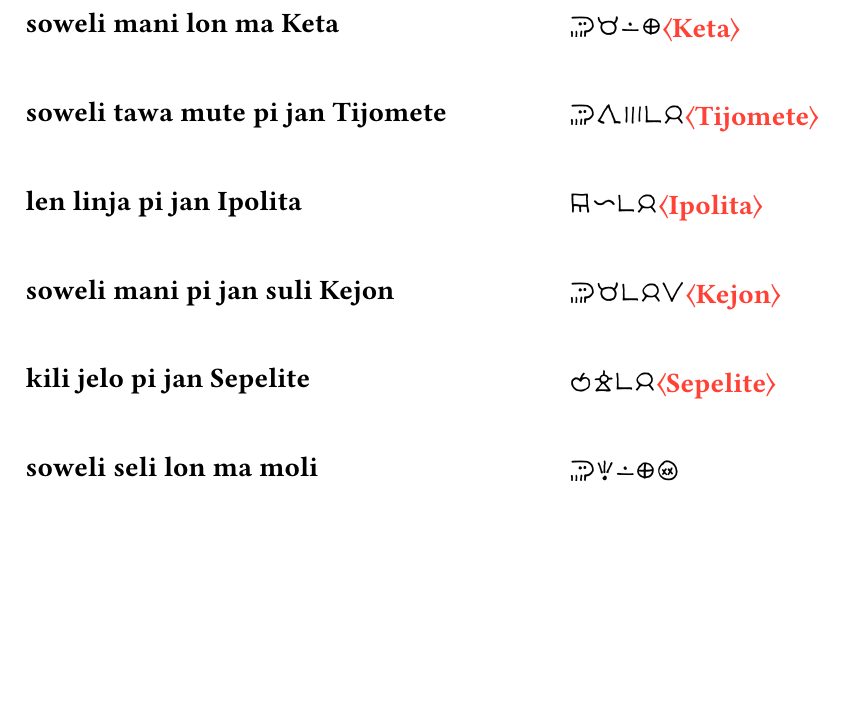
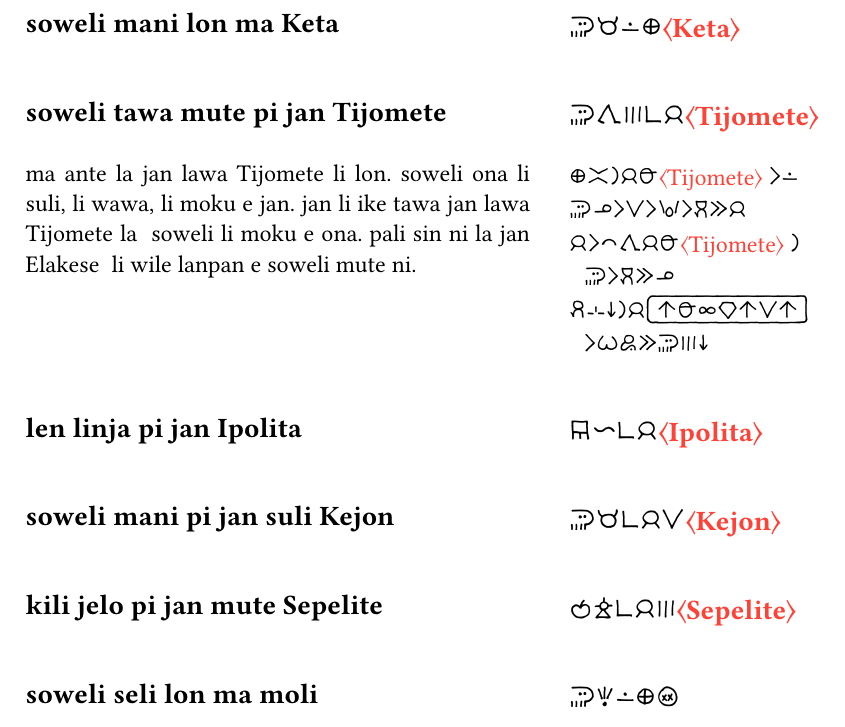
Before and after one commit to Vanille-N/jan-Elakese, a Typst document (src/main.typ): part of page 8 of 8, cut so that both start at the same text, the shorter picture padded with empty space. The pictures show the PDF file main.pdf that the author committed with the source.

Commit message:
Partial chapter

```diff
--- a/src/main.typ
+++ b/src/main.typ
@@ -330,6 +330,13 @@ waso ale li moli tan ilo kipisi ona .
 
 #SitelenTu("
 == soweli tawa mute pi jan Tijomete
+
+ma ante la jan lawa Tijomete li lon .
+soweli ona li suli , li wawa , li moku e jan .
+jan li ike tawa jan lawa Tijomete la
+~ soweli li moku e ona .
+pali sin ni la jan Elakese
+~ li wile lanpan e soweli mute ni .
 ")
 
 #SitelenTu("
@@ -341,7 +348,7 @@ waso ale li moli tan ilo kipisi ona .
 ")
 
 #SitelenTu("
-== kili jelo pi jan Sepelite
+== kili jelo pi jan mute Sepelite
 ")
 
 #SitelenTu("
```
Also changed, not shown: main.pdf.
